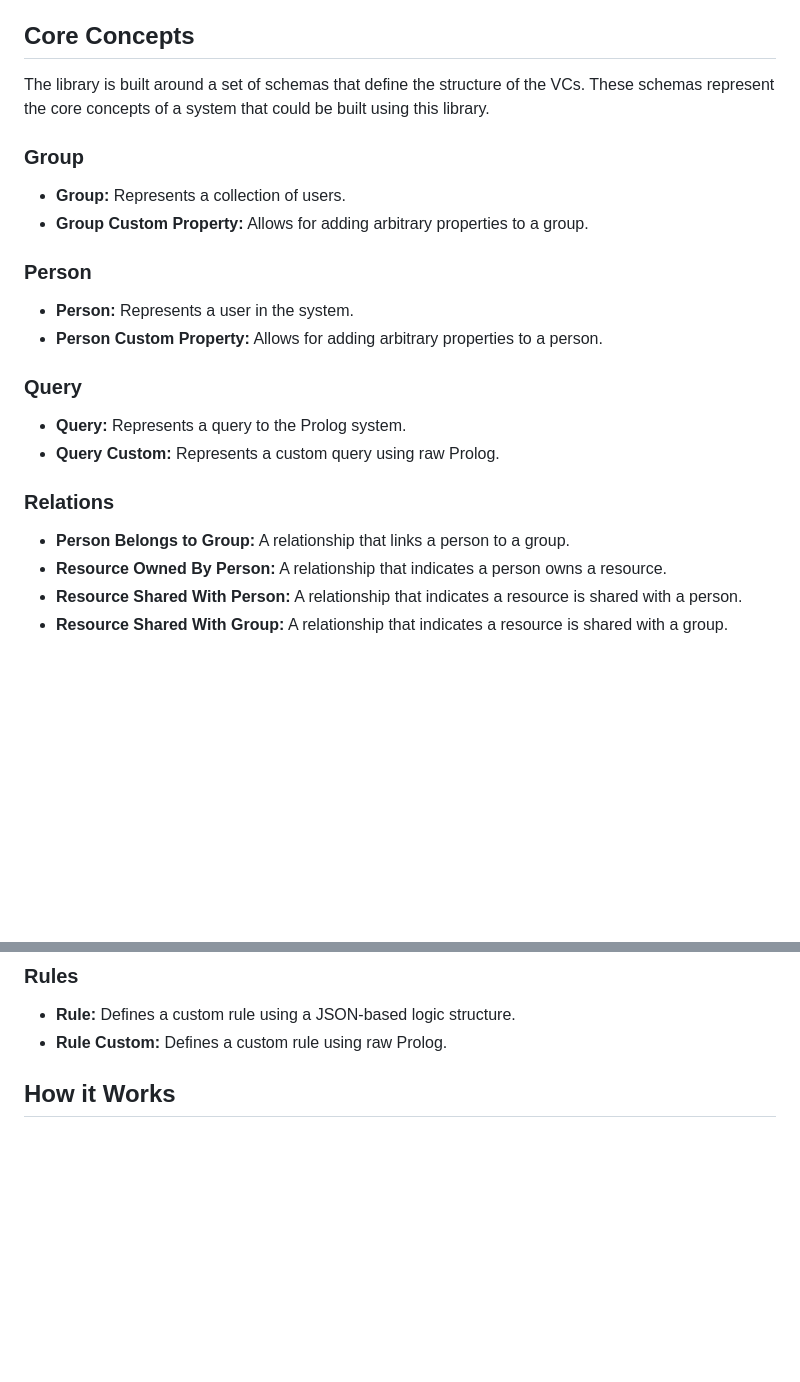
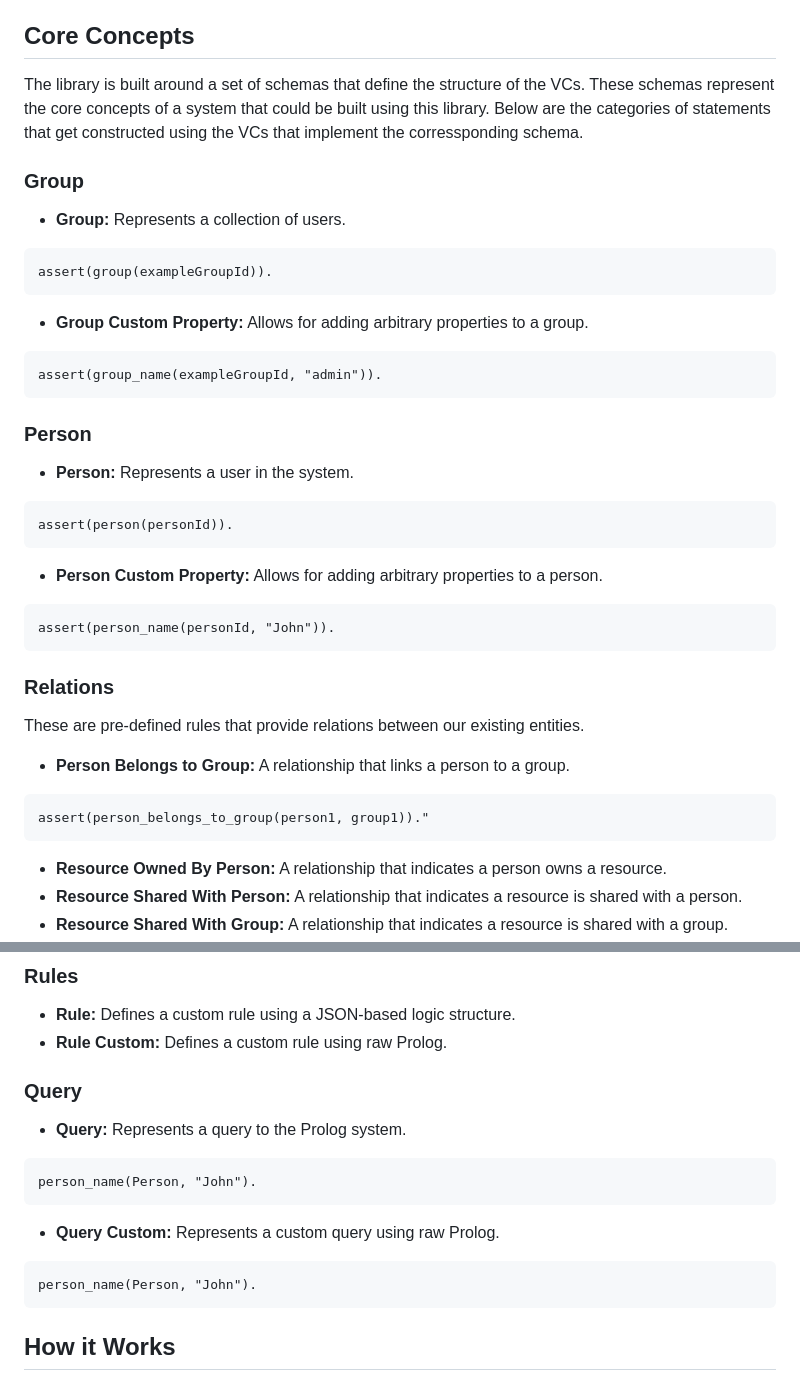
Before and after one commit to nqminds/prolog-vc-tools, a Markdown page: README.md, 2 parts joined by grey strips. Drawn GitHub-style; blank space fills up the shorter version.

Commit message:
docs: WIP adding prolog rules to README.md

````diff
--- a/README.md
+++ b/README.md
@@ -4,26 +4,46 @@ This library provides a set of tools for converting Verifiable Credentials (VCs)
 
 ## Core Concepts
 
-The library is built around a set of schemas that define the structure of the VCs. These schemas represent the core concepts of a system that could be built using this library.
+The library is built around a set of schemas that define the structure of the VCs. These schemas represent the core concepts of a system that could be built using this library. Below are the categories of statements that get constructed using the VCs that implement the corressponding schema.
 
 ### Group
 
 - **Group:** Represents a collection of users.
+
+```prolog
+assert(group(exampleGroupId)).
+```
+
 - **Group Custom Property:** Allows for adding arbitrary properties to a group.
+
+```prolog
+assert(group_name(exampleGroupId, "admin")).
+```
 
 ### Person
 
 - **Person:** Represents a user in the system.
+
+```prolog
+assert(person(personId)).
+```
+
 - **Person Custom Property:** Allows for adding arbitrary properties to a person.
 
-### Query
-
-- **Query:** Represents a query to the Prolog system.
-- **Query Custom:** Represents a custom query using raw Prolog.
+```prolog
+assert(person_name(personId, "John")).
+```
 
 ### Relations
 
+These are pre-defined rules that provide relations between our existing entities.
+
 - **Person Belongs to Group:** A relationship that links a person to a group.
+
+```prolog
+assert(person_belongs_to_group(person1, group1))."
+```
+
 - **Resource Owned By Person:** A relationship that indicates a person owns a resource.
 - **Resource Shared With Person:** A relationship that indicates a resource is shared with a person.
 - **Resource Shared With Group:** A relationship that indicates a resource is shared with a group.
@@ -39,6 +59,20 @@ The library is built around a set of schemas that define the structure of the VC
 
 - **Rule:** Defines a custom rule using a JSON-based logic structure.
 - **Rule Custom:** Defines a custom rule using raw Prolog.
+
+### Query
+
+- **Query:** Represents a query to the Prolog system.
+
+```prolog
+person_name(Person, "John").
+```
+
+- **Query Custom:** Represents a custom query using raw Prolog.
+
+```prolog
+person_name(Person, "John").
+```
 
 ## How it Works
 
````
